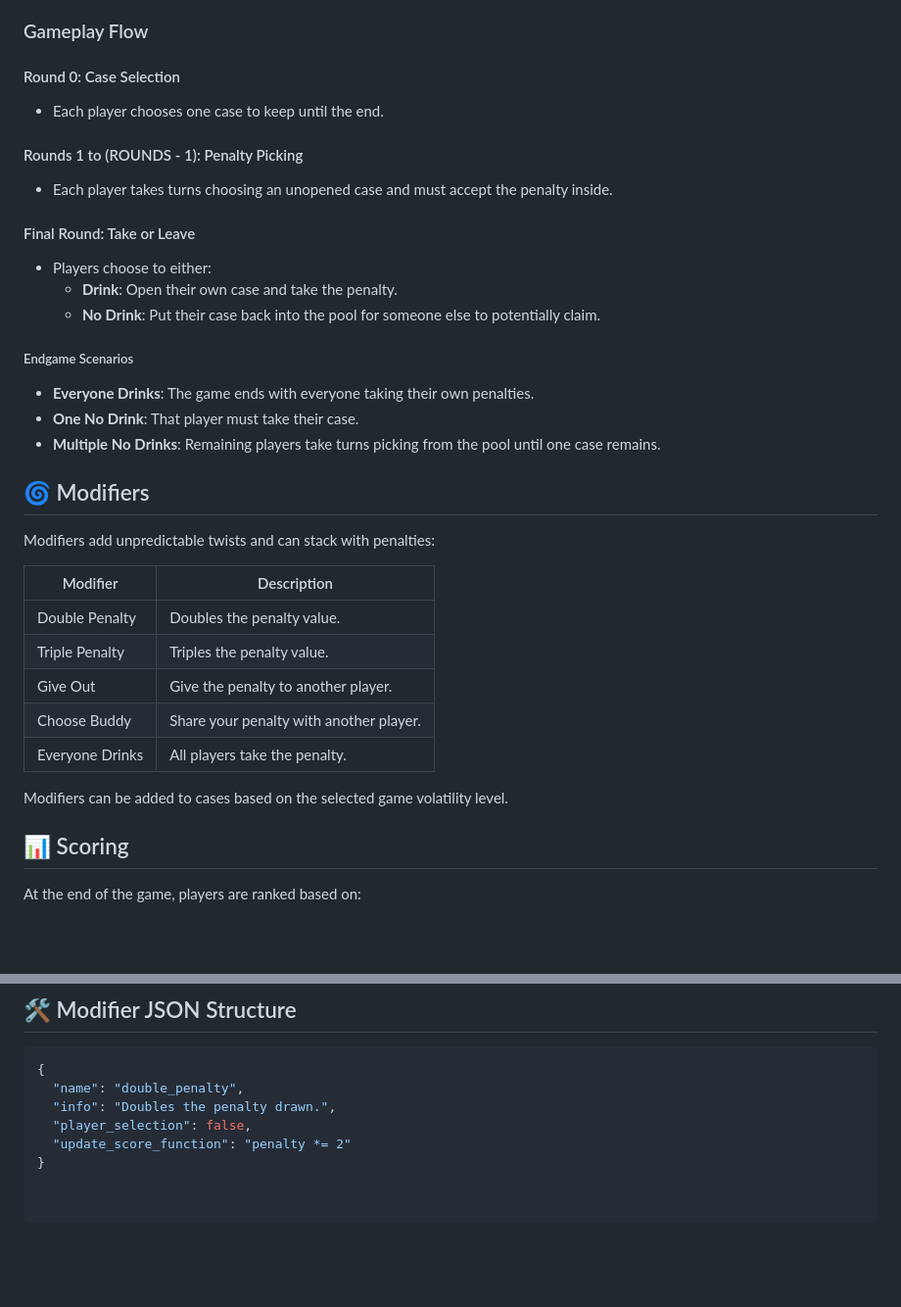
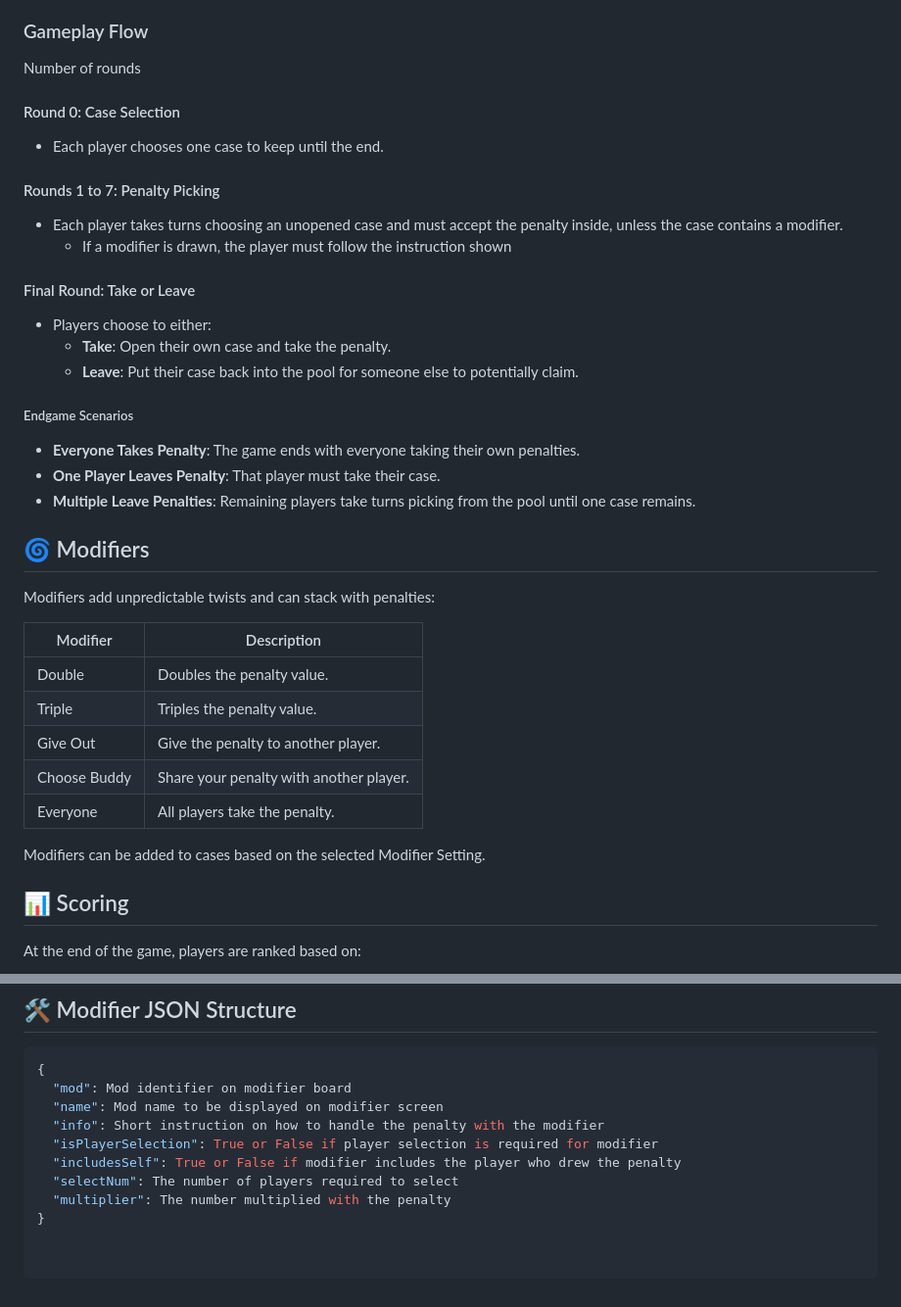
Before and after one commit to DalPalCarl/takethedeal, a Markdown page: README.md, 2 parts joined by grey strips. Shown at 98% size. Rendered like a GitHub page; blank space fills up the shorter version.

Commit message:
Update README.md to display current information

````diff
--- a/README.md
+++ b/README.md
@@ -17,21 +17,23 @@ Unlike the original *Deal or No Deal*, your goal in *Take The Deal* is to **coll
 3. The game generates a penalty list and shuffles them into randomly numbered cases.
 
 ### Gameplay Flow
+Number of rounds
 #### Round 0: Case Selection
 - Each player chooses one case to keep until the end.
 
-#### Rounds 1 to (ROUNDS - 1): Penalty Picking
-- Each player takes turns choosing an unopened case and must accept the penalty inside.
+#### Rounds 1 to 7: Penalty Picking
+- Each player takes turns choosing an unopened case and must accept the penalty inside, unless the case contains a modifier.
+  - If a modifier is drawn, the player must follow the instruction shown
 
 #### Final Round: Take or Leave
 - Players choose to either:
-  - **Drink**: Open their own case and take the penalty.
-  - **No Drink**: Put their case back into the pool for someone else to potentially claim.
+  - **Take**: Open their own case and take the penalty.
+  - **Leave**: Put their case back into the pool for someone else to potentially claim.
 
 ##### Endgame Scenarios
-- **Everyone Drinks**: The game ends with everyone taking their own penalties.
-- **One No Drink**: That player must take their case.
-- **Multiple No Drinks**: Remaining players take turns picking from the pool until one case remains.
+- **Everyone Takes Penalty**: The game ends with everyone taking their own penalties.
+- **One Player Leaves Penalty**: That player must take their case.
+- **Multiple Leave Penalties**: Remaining players take turns picking from the pool until one case remains.
 
 ## 🌀 Modifiers
 
@@ -39,13 +41,13 @@ Modifiers add unpredictable twists and can stack with penalties:
 
 | Modifier        | Description                                                                 |
 |----------------|-----------------------------------------------------------------------------|
-| Double Penalty | Doubles the penalty value.                                                  |
-| Triple Penalty | Triples the penalty value.                                                  |
+| Double | Doubles the penalty value.                                                  |
+| Triple | Triples the penalty value.                                                  |
 | Give Out       | Give the penalty to another player.                                         |
 | Choose Buddy   | Share your penalty with another player.                                     |
-| Everyone Drinks| All players take the penalty.                                               |
+| Everyone | All players take the penalty.                                               |
 
-Modifiers can be added to cases based on the selected game volatility level.
+Modifiers can be added to cases based on the selected Modifier Setting.
 
 ## 📊 Scoring
 
@@ -83,8 +85,11 @@ This gives players multiple reasons to strategize — whether to go big or stay
 ## 🛠 Modifier JSON Structure
 ```json
 {
-  "name": "double_penalty",
-  "info": "Doubles the penalty drawn.",
-  "player_selection": false,
-  "update_score_function": "penalty *= 2"
+  "mod": Mod identifier on modifier board
+  "name": Mod name to be displayed on modifier screen
+  "info": Short instruction on how to handle the penalty with the modifier
+  "isPlayerSelection": True or False if player selection is required for modifier
+  "includesSelf": True or False if modifier includes the player who drew the penalty
+  "selectNum": The number of players required to select
+  "multiplier": The number multiplied with the penalty
 }
````
